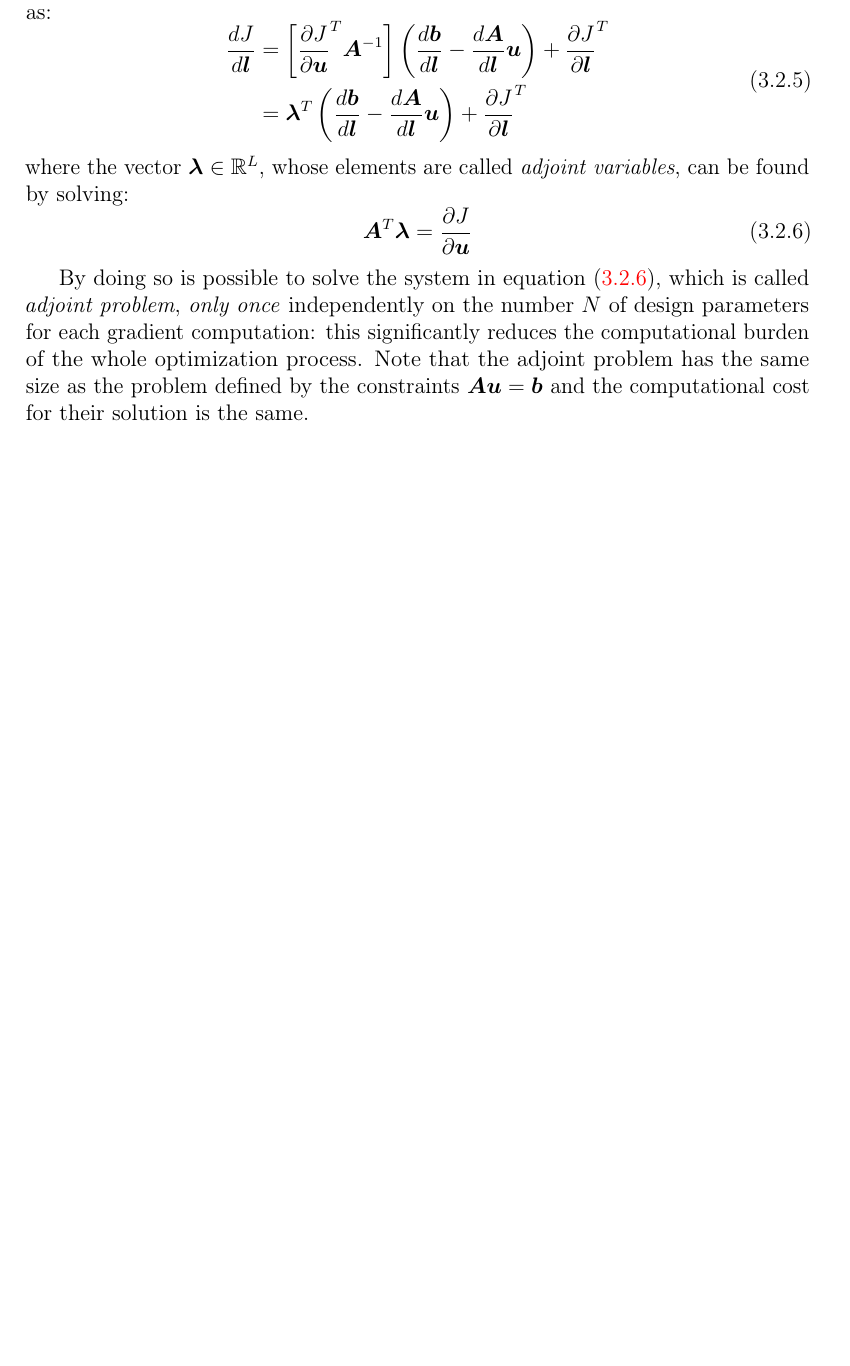
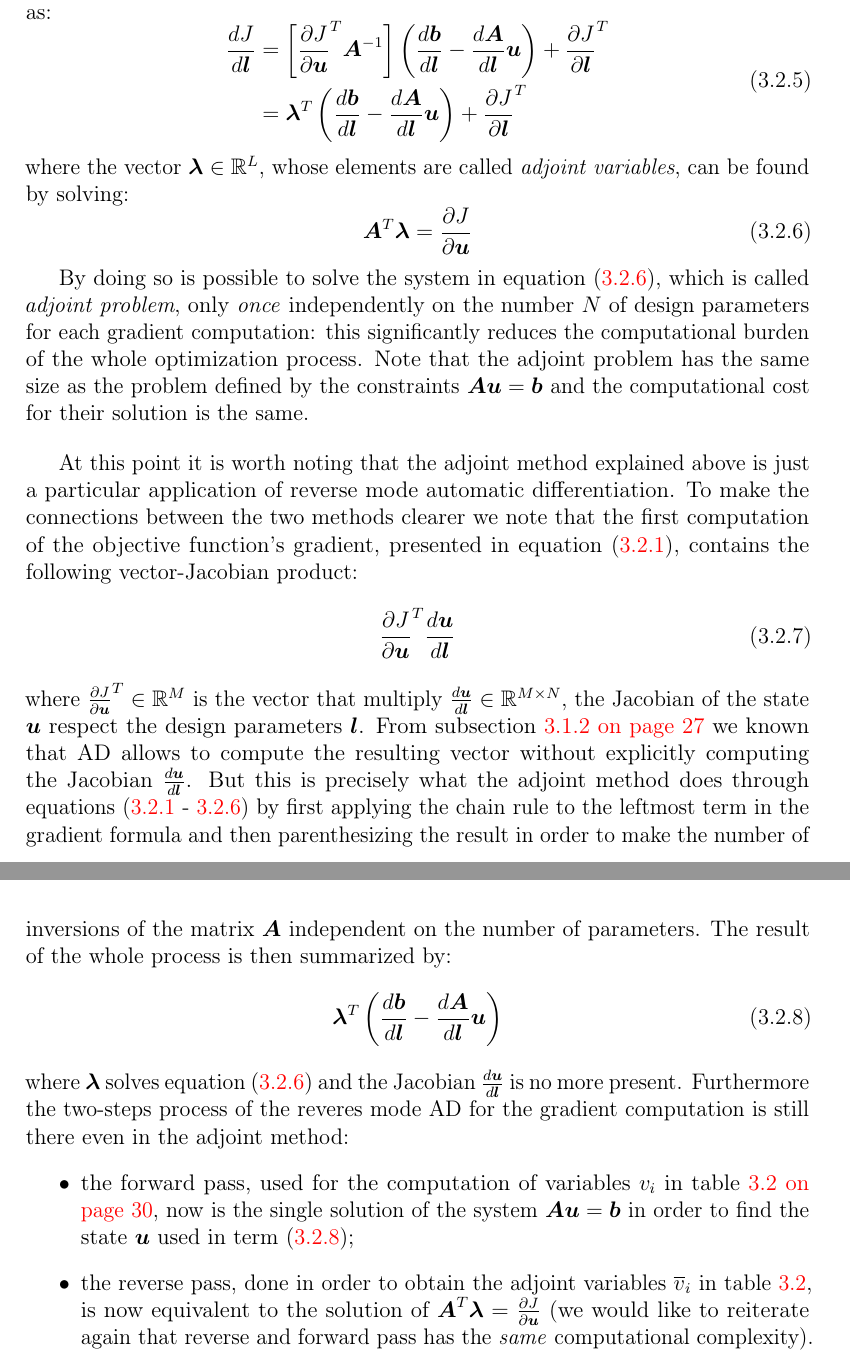
Before and after one commit to kkevin98/master_thesis, a LaTeX thesis (main.tex, which reads main/Chapter3.tex): part of page 38 of 46 before the commit and two parts of pages 38 and 39 of 47 after it, the two joined at a grey line, cut so that both start at the same text, the shorter picture padded with empty space. Compiled offline with pdfLaTeX.

Commit message:
Add AD and adjoint relationship

```diff
--- a/main/Chapter3.tex
+++ b/main/Chapter3.tex
@@ -365,6 +363,24 @@ where the vector $\vec{\lambda} \in \R^L$, whose elements are called \emph{adjoi
 	\vec{A}^T \vec{\lambda} = \frac{\partial J}{\partial \vec{u}}
 \end{equation}
 
-By doing so is possible to solve the system in equation~\eqref{eqn:generic_adjoint_system_design_opt}, which is called \emph{adjoint problem}, \emph{only once} independently on the number $N$ of design parameters for each gradient computation: this significantly reduces the computational burden of the whole optimization process. Note that the adjoint problem has the same size as the problem defined by the constraints $\vec{A} \vec{u} = \vec{b}$ and the computational cost for their solution is the same.
+By doing so is possible to solve the system in equation~\eqref{eqn:generic_adjoint_system_design_opt}, which is called \emph{adjoint problem}, only \emph{once} independently on the number $N$ of design parameters for each gradient computation: this significantly reduces the computational burden of the whole optimization process. Note that the adjoint problem has the same size as the problem defined by the constraints $\vec{A} \vec{u} = \vec{b}$ and the computational cost for their solution is the same.
 
+\bigskip
+At this point it is worth noting that the adjoint method explained above is just a particular application of reverse mode automatic differentiation. To make the connections between the two methods clearer we note that the first computation of the  objective function's gradient, presented in equation~\eqref{eqn:generic_gradient_design_opt}, contains the following vector-Jacobian product:
+\begin{equation}
+	\label{eqn:vJp_design_opt}
+	\frac{\partial J}{\partial \vec{u}}^T \frac{d\vec{u}}{d\vec{l}}
+\end{equation}
+where $\frac{\partial J}{\partial \vec{u}}^T \in \R^M$ is the vector that multiply $\frac{d\vec{u}}{d\vec{l}} \in \R^{M \times N}$, the Jacobian of the state $\vec{u}$ respect the design parameters $\vec{l}$.
+From subsection~\vref{subsec:reverse_mode_AD} we known that AD allows to compute the resulting vector without explicitly computing the Jacobian $\frac{d\vec{u}}{d\vec{l}}$. But this is precisely what the adjoint method does through equations~(\ref{eqn:generic_gradient_design_opt} -~\ref{eqn:generic_adjoint_system_design_opt}) by first applying the chain rule to the leftmost term in the gradient formula and then parenthesizing the result in order to make the number of inversions of the matrix $\vec{A}$ independent on the number of parameters.
+The result of the whole process is then summarized by:
+\begin{equation}
+	\label{eqn:resulting_term_adjoint_method}
+	\vec{\lambda}^T \left( \frac{d\vec{b}}{d\vec{l}} - \frac{d\vec{A}}{d\vec{l}}\vec{u} \right)
+\end{equation}
+where $\vec{\lambda}$ solves equation~\eqref{eqn:generic_adjoint_system_design_opt} and the Jacobian $\frac{d\vec{u}}{d\vec{l}}$ is no more present. Furthermore the two-steps process of the reveres mode AD for the gradient computation is still there even in the adjoint method:
+\begin{itemize}
+	\item the forward pass, used for the computation of variables $v_i$ in table~\vref{tab:reverse_AD_example}, now is the single solution of the system $\vec{A}\vec{u}=\vec{b}$ in order to find the state $\vec{u}$ used in term~\eqref{eqn:resulting_term_adjoint_method};
+	\item the reverse pass, done in order to obtain the adjoint variables $\overline{v}_i$ in table~\ref{tab:reverse_AD_example}, is now equivalent to the solution of $\vec{A}^T \vec{\lambda} = \frac{\partial J}{\partial \vec{u}}$ (we would like to reiterate again that reverse and forward pass has the \emph{same} computational complexity).
+\end{itemize}
 %TODO: Ingrandisci un po' le parentesi quadre
```
Also changed, not shown: main.pdf, main/Chapter3.tex (30 more changed lines).
